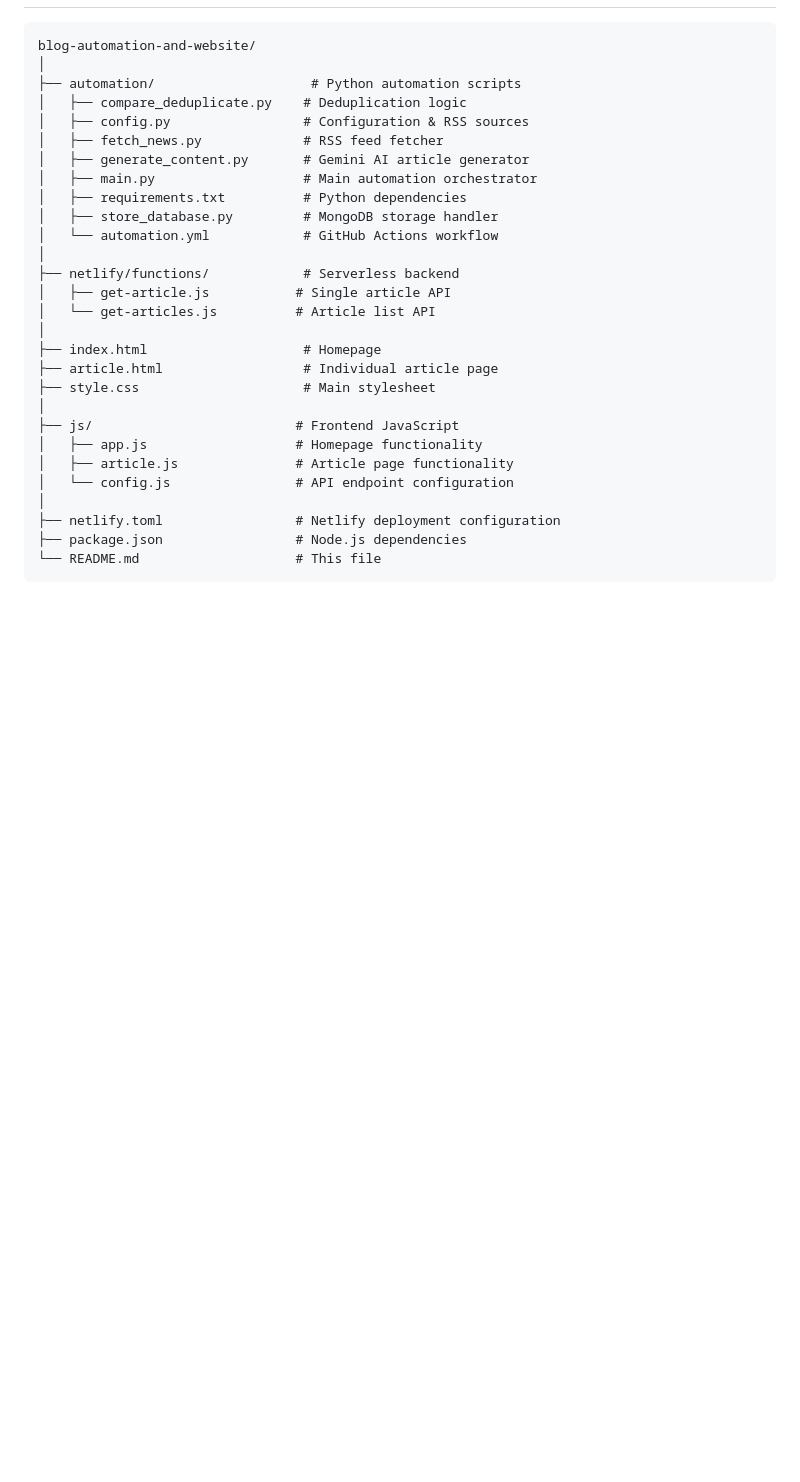
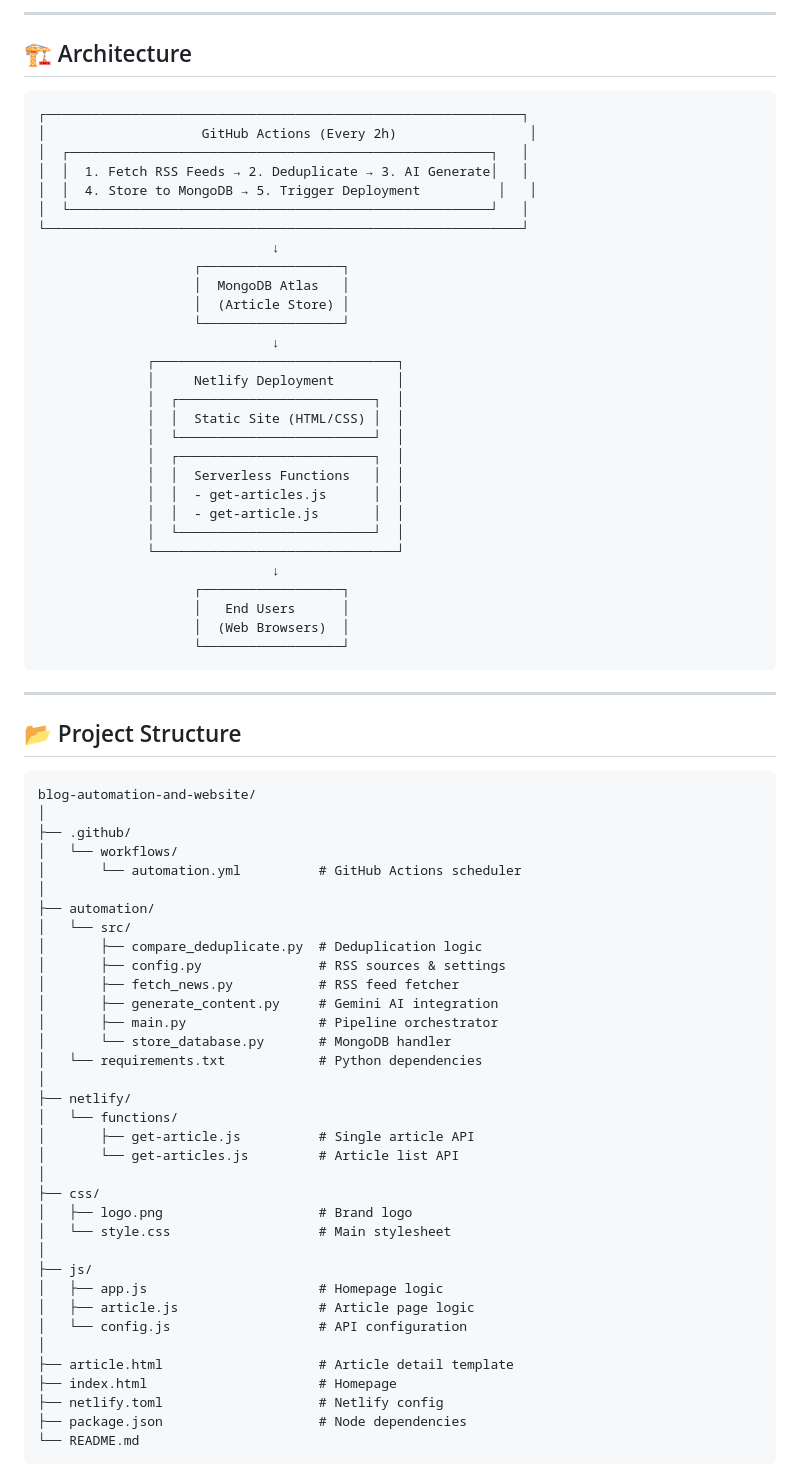
Before and after one commit to Adinath-Jagtap/blog-automation-and-website, a Markdown page: README.md, the part around one of its changes. GitHub-like rendering; blank space fills up the shorter version.

````diff
--- a/README.md
+++ b/README.md
@@ -24,32 +60,78 @@ A fully automated news aggregation and content generation system that curates, w
+---
+
+## 🏗️ Architecture
+
+```
+┌─────────────────────────────────────────────────────────────┐
+│                    GitHub Actions (Every 2h)                 │
+│  ┌──────────────────────────────────────────────────────┐   │
+│  │  1. Fetch RSS Feeds → 2. Deduplicate → 3. AI Generate│   │
+│  │  4. Store to MongoDB → 5. Trigger Deployment          │   │
+│  └──────────────────────────────────────────────────────┘   │
+└─────────────────────────────────────────────────────────────┘
+                              ↓
+                    ┌──────────────────┐
+                    │  MongoDB Atlas   │
+                    │  (Article Store) │
+                    └──────────────────┘
+                              ↓
+              ┌───────────────────────────────┐
+              │     Netlify Deployment        │
+              │  ┌─────────────────────────┐  │
+              │  │  Static Site (HTML/CSS) │  │
+              │  └─────────────────────────┘  │
+              │  ┌─────────────────────────┐  │
+              │  │  Serverless Functions   │  │
+              │  │  - get-articles.js      │  │
+              │  │  - get-article.js       │  │
+              │  └─────────────────────────┘  │
+              └───────────────────────────────┘
+                              ↓
+                    ┌──────────────────┐
+                    │   End Users      │
+                    │  (Web Browsers)  │
+                    └──────────────────┘
+```
+
+---
+
+## 📂 Project Structure
 
 ```
 blog-automation-and-website/
 │
-├── automation/                    # Python automation scripts
-│   ├── compare_deduplicate.py    # Deduplication logic
-│   ├── config.py                 # Configuration & RSS sources
-│   ├── fetch_news.py             # RSS feed fetcher
-│   ├── generate_content.py       # Gemini AI article generator
-│   ├── main.py                   # Main automation orchestrator
-│   ├── requirements.txt          # Python dependencies
-│   ├── store_database.py         # MongoDB storage handler
-│   └── automation.yml            # GitHub Actions workflow
+├── .github/
+│   └── workflows/
+│       └── automation.yml          # GitHub Actions scheduler
 │
-├── netlify/functions/            # Serverless backend
-│   ├── get-article.js           # Single article API
-│   └── get-articles.js          # Article list API
+├── automation/
+│   └── src/
+│       ├── compare_deduplicate.py  # Deduplication logic
+│       ├── config.py               # RSS sources & settings
+│       ├── fetch_news.py           # RSS feed fetcher
+│       ├── generate_content.py     # Gemini AI integration
+│       ├── main.py                 # Pipeline orchestrator
+│       └── store_database.py       # MongoDB handler
+│   └── requirements.txt            # Python dependencies
 │
-├── index.html                    # Homepage
-├── article.html                  # Individual article page
-├── style.css                     # Main stylesheet
+├── netlify/
+│   └── functions/
+│       ├── get-article.js          # Single article API
+│       └── get-articles.js         # Article list API
 │
-├── js/                          # Frontend JavaScript
-│   ├── app.js                   # Homepage functionality
-│   ├── article.js               # Article page functionality
-│   └── config.js                # API endpoint configuration
+├── css/
+│   ├── logo.png                    # Brand logo
+│   └── style.css                   # Main stylesheet
 │
-├── netlify.toml                 # Netlify deployment configuration
-├── package.json                 # Node.js dependencies
-└── README.md                    # This file
+├── js/
+│   ├── app.js                      # Homepage logic
+│   ├── article.js                  # Article page logic
+│   └── config.js                   # API configuration
+│
+├── article.html                    # Article detail template
+├── index.html                      # Homepage
+├── netlify.toml                    # Netlify config
+├── package.json                    # Node dependencies
+└── README.md
 ```
 
````
Also changed, not shown: other parts of README.md (+260 -120 lines).
